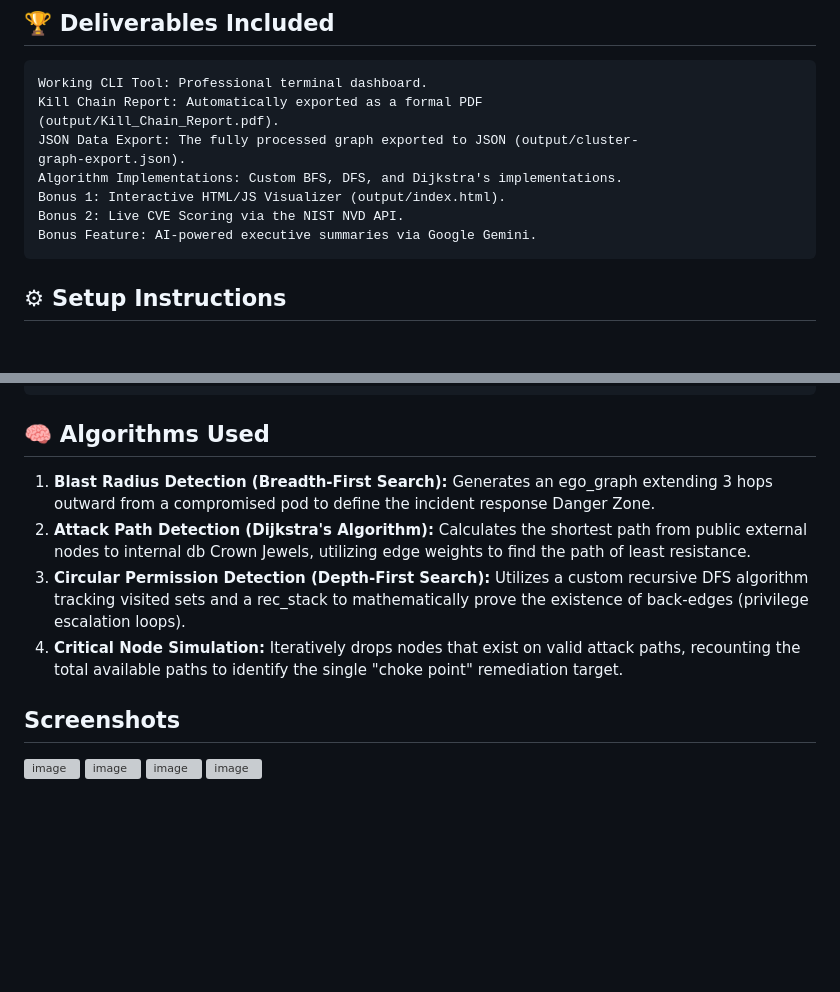
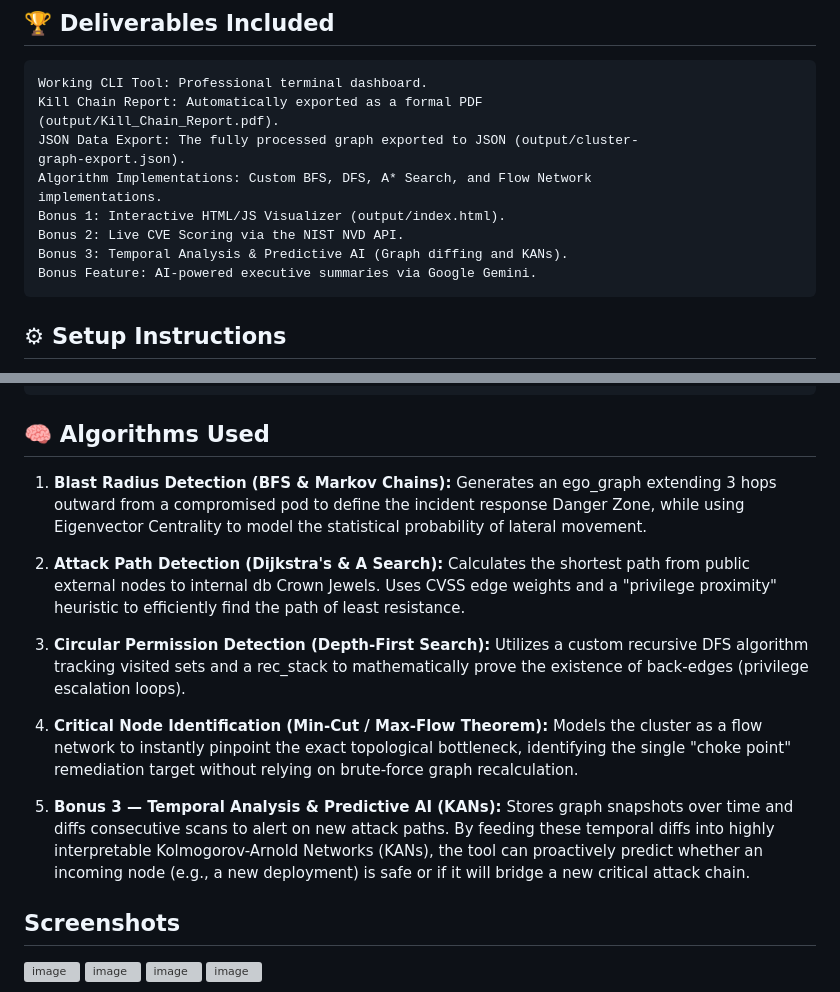
Before and after one commit to PragnaMandal/attack-path-analyzer, a Markdown page: README.md, 2 parts joined by grey strips. Rendered like a GitHub page; blank space fills up the shorter version; grey boxes are pictures that could not be loaded.

Commit message:
Update algorithm implementations and descriptions in README

````diff
--- a/README.md
+++ b/README.md
@@ -12,9 +12,11 @@ Kill Chain Report: Automatically exported as a formal PDF
 (output/Kill_Chain_Report.pdf).
 JSON Data Export: The fully processed graph exported to JSON (output/cluster-
 graph-export.json).
-Algorithm Implementations: Custom BFS, DFS, and Dijkstra's implementations.
+Algorithm Implementations: Custom BFS, DFS, A* Search, and Flow Network
+implementations.
 Bonus 1: Interactive HTML/JS Visualizer (output/index.html).
 Bonus 2: Live CVE Scoring via the NIST NVD API.
+Bonus 3: Temporal Analysis & Predictive AI (Graph diffing and KANs).
 Bonus Feature: AI-powered executive summaries via Google Gemini.
 ```
 ## ⚙ Setup Instructions
@@ -76,16 +78,25 @@ Score. A lower weight indicates a path of lesser resistance for an attacker.
 ```
 ## 🧠 Algorithms Used
 
-1. **Blast Radius Detection (Breadth-First Search):** Generates an ego_graph extending 3
-    hops outward from a compromised pod to define the incident response Danger Zone.
-2. **Attack Path Detection (Dijkstra's Algorithm):** Calculates the shortest path from public
-    external nodes to internal db Crown Jewels, utilizing edge weights to find the path of
-    least resistance.
+1. **Blast Radius Detection (BFS & Markov Chains):** Generates an ego_graph extending 3
+    hops outward from a compromised pod to define the incident response Danger Zone, while
+    using Eigenvector Centrality to model the statistical probability of lateral movement.
+2. **Attack Path Detection (Dijkstra's & A Search):** Calculates the shortest path from public
+    external nodes to internal db Crown Jewels. Uses CVSS edge weights and a "privilege
+    proximity" heuristic to efficiently find the path of least resistance.
+
+
 3. **Circular Permission Detection (Depth-First Search):** Utilizes a custom recursive DFS
     algorithm tracking visited sets and a rec_stack to mathematically prove the existence
     of back-edges (privilege escalation loops).
-4. **Critical Node Simulation:** Iteratively drops nodes that exist on valid attack paths,
-    recounting the total available paths to identify the single "choke point" remediation target.
+4. **Critical Node Identification (Min-Cut / Max-Flow Theorem):** Models the cluster as a
+    flow network to instantly pinpoint the exact topological bottleneck, identifying the single
+    "choke point" remediation target without relying on brute-force graph recalculation.
+5. **Bonus 3 — Temporal Analysis & Predictive AI (KANs):** Stores graph snapshots over time
+    and diffs consecutive scans to alert on new attack paths. By feeding these temporal diffs
+    into highly interpretable Kolmogorov-Arnold Networks (KANs), the tool can proactively
+    predict whether an incoming node (e.g., a new deployment) is safe or if it will bridge a new
+    critical attack chain.
 
 ## Screenshots
 <img width="1468" height="831" alt="image" src="https://github.com/user-attachments/assets/c0b6ee8a-1808-4647-96cf-3eb0d5f3a255" />
````
Also changed, not shown: other parts of README.md (+1 -1 lines).
